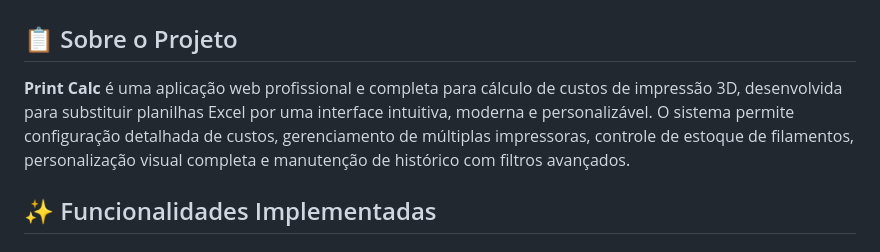
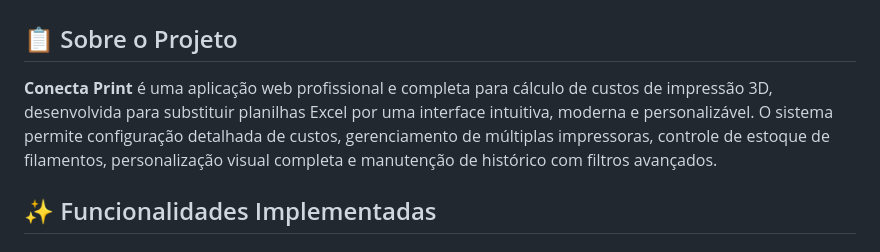
Before and after one commit to naldo-sat/print_3d, a Markdown page: README.md, the part around the change. Drawn GitHub-style.

```diff
--- a/README.md
+++ b/README.md
@@ -2,7 +2,7 @@
 
 ## 📋 Sobre o Projeto
 
-**Print Calc** é uma aplicação web profissional e completa para cálculo de custos de impressão 3D, desenvolvida para substituir planilhas Excel por uma interface intuitiva, moderna e personalizável. O sistema permite configuração detalhada de custos, gerenciamento de múltiplas impressoras, controle de estoque de filamentos, personalização visual completa e manutenção de histórico com filtros avançados.
+**Conecta Print** é uma aplicação web profissional e completa para cálculo de custos de impressão 3D, desenvolvida para substituir planilhas Excel por uma interface intuitiva, moderna e personalizável. O sistema permite configuração detalhada de custos, gerenciamento de múltiplas impressoras, controle de estoque de filamentos, personalização visual completa e manutenção de histórico com filtros avançados.
 
 ## ✨ Funcionalidades Implementadas
 
```
